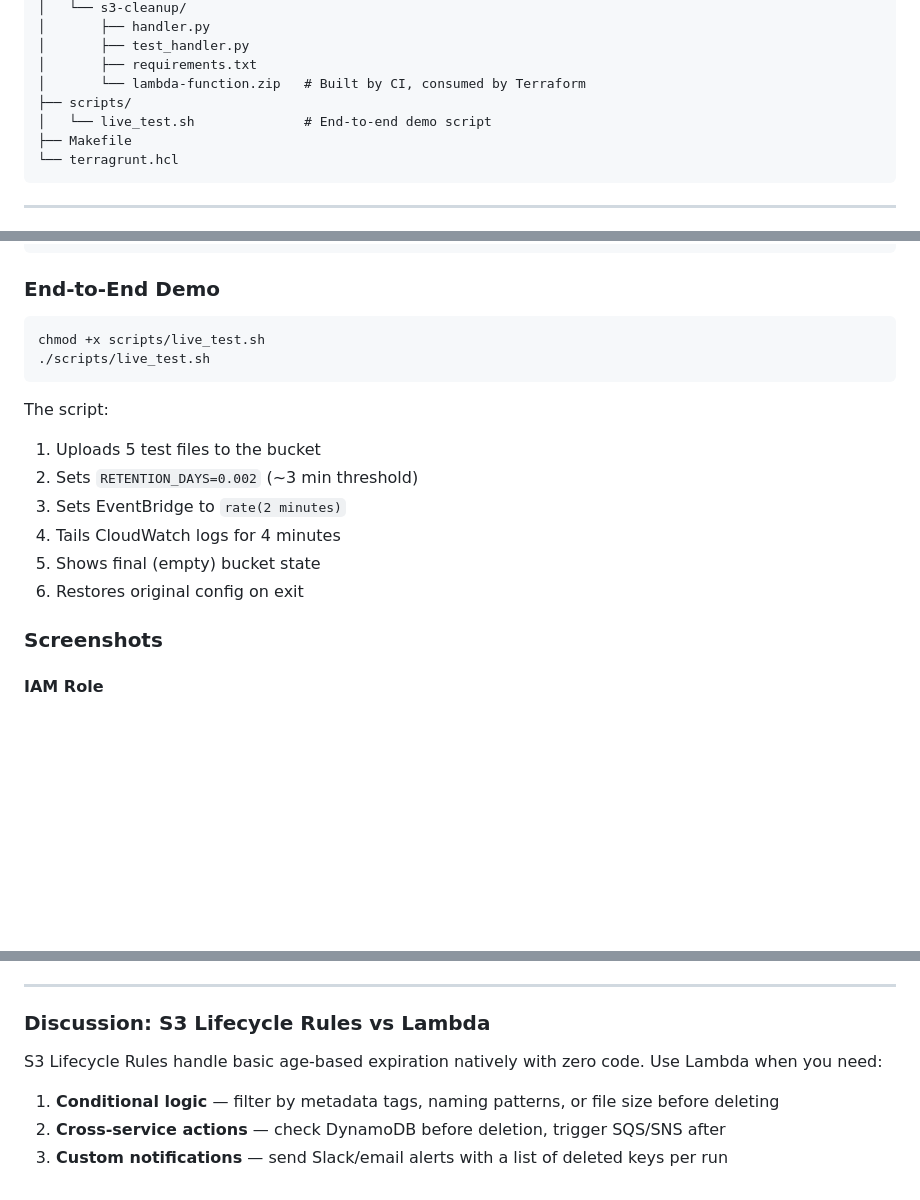
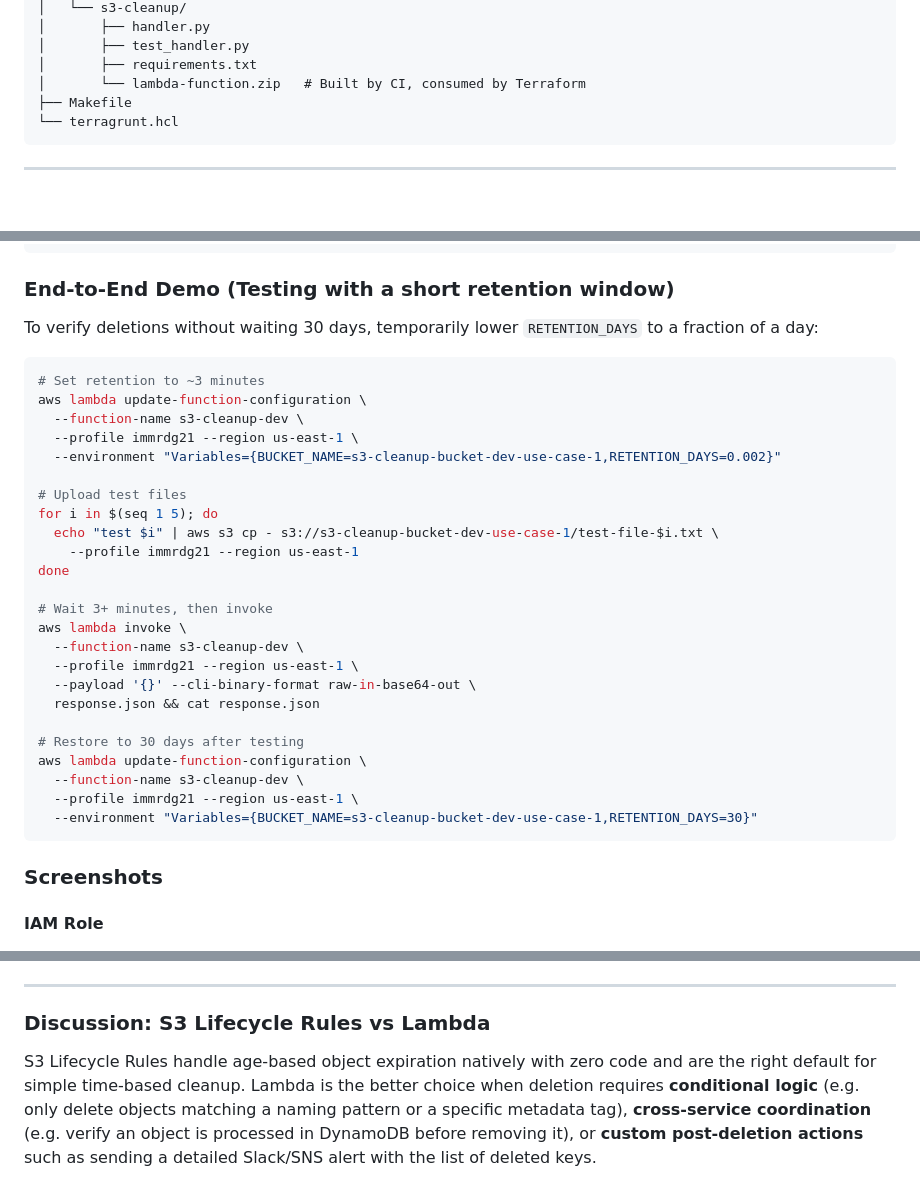
Before and after one commit to immrdg/lambda-use-cases, a Markdown page: README.md, 3 parts joined by grey strips. GitHub-like rendering; blank space fills up the shorter version.

Commit message:
docs: fix demo section, tighten discussion point to 2-3 lines

````diff
--- a/README.md
+++ b/README.md
@@ -26,8 +26,6 @@ lambda-use-cases/
 │       ├── test_handler.py
 │       ├── requirements.txt
 │       └── lambda-function.zip   # Built by CI, consumed by Terraform
-├── scripts/
-│   └── live_test.sh              # End-to-end demo script
 ├── Makefile
 └── terragrunt.hcl
 ```
@@ -119,20 +117,36 @@ aws lambda invoke \
   response.json && cat response.json
 ```
 
-### End-to-End Demo
+### End-to-End Demo (Testing with a short retention window)
+
+To verify deletions without waiting 30 days, temporarily lower `RETENTION_DAYS` to a fraction of a day:
 
 ```bash
-chmod +x scripts/live_test.sh
-./scripts/live_test.sh
+# Set retention to ~3 minutes
+aws lambda update-function-configuration \
+  --function-name s3-cleanup-dev \
+  --profile immrdg21 --region us-east-1 \
+  --environment "Variables={BUCKET_NAME=s3-cleanup-bucket-dev-use-case-1,RETENTION_DAYS=0.002}"
+
+# Upload test files
+for i in $(seq 1 5); do
+  echo "test $i" | aws s3 cp - s3://s3-cleanup-bucket-dev-use-case-1/test-file-$i.txt \
+    --profile immrdg21 --region us-east-1
+done
+
+# Wait 3+ minutes, then invoke
+aws lambda invoke \
+  --function-name s3-cleanup-dev \
+  --profile immrdg21 --region us-east-1 \
+  --payload '{}' --cli-binary-format raw-in-base64-out \
+  response.json && cat response.json
+
+# Restore to 30 days after testing
+aws lambda update-function-configuration \
+  --function-name s3-cleanup-dev \
+  --profile immrdg21 --region us-east-1 \
+  --environment "Variables={BUCKET_NAME=s3-cleanup-bucket-dev-use-case-1,RETENTION_DAYS=30}"
 ```
-
-The script:
-1. Uploads 5 test files to the bucket
-2. Sets `RETENTION_DAYS=0.002` (~3 min threshold)
-3. Sets EventBridge to `rate(2 minutes)`
-4. Tails CloudWatch logs for 4 minutes
-5. Shows final (empty) bucket state
-6. Restores original config on exit
 
 ### Screenshots
 
@@ -160,8 +174,4 @@ The script:
 
 ### Discussion: S3 Lifecycle Rules vs Lambda
 
-S3 Lifecycle Rules handle basic age-based expiration natively with zero code. Use Lambda when you need:
-
-1. **Conditional logic** — filter by metadata tags, naming patterns, or file size before deleting
-2. **Cross-service actions** — check DynamoDB before deletion, trigger SQS/SNS after
-3. **Custom notifications** — send Slack/email alerts with a list of deleted keys per run
+S3 Lifecycle Rules handle age-based object expiration natively with zero code and are the right default for simple time-based cleanup. Lambda is the better choice when deletion requires **conditional logic** (e.g. only delete objects matching a naming pattern or a specific metadata tag), **cross-service coordination** (e.g. verify an object is processed in DynamoDB before removing it), or **custom post-deletion actions** such as sending a detailed Slack/SNS alert with the list of deleted keys.
````
